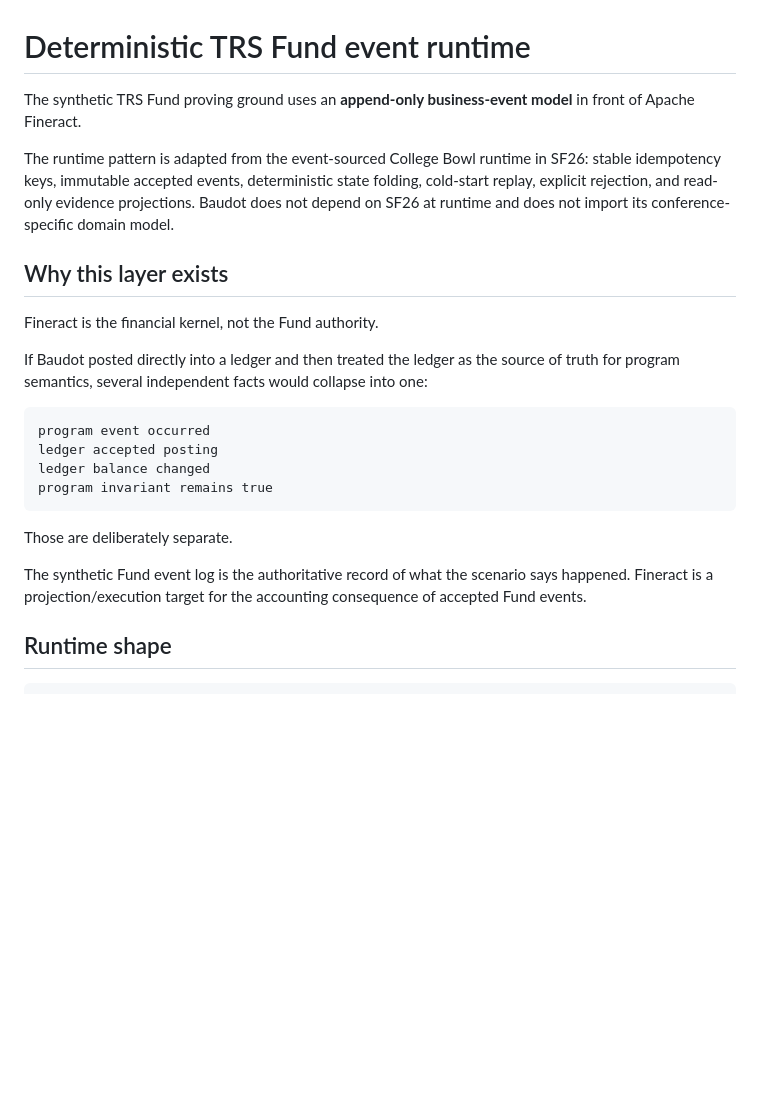
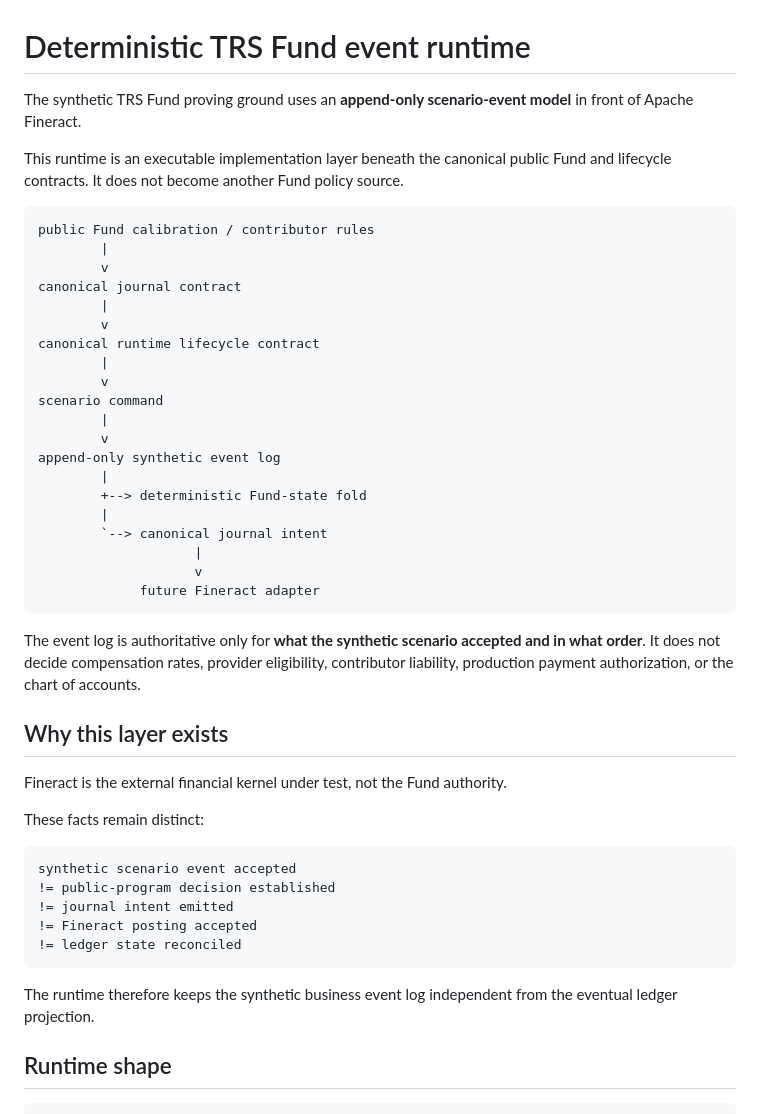
Before and after one commit to mcc0nnell/baudot, a Markdown page: docs/trs-fund-event-runtime.md, the part around one of its changes. GitHub-like rendering; blank space fills up the shorter version.

````diff
--- a/docs/trs-fund-event-runtime.md
+++ b/docs/trs-fund-event-runtime.md
@@ -1,25 +1,49 @@
 # Deterministic TRS Fund event runtime
 
-The synthetic TRS Fund proving ground uses an **append-only business-event model** in front of Apache Fineract.
+The synthetic TRS Fund proving ground uses an **append-only scenario-event model** in front of Apache Fineract.
 
-The runtime pattern is adapted from the event-sourced College Bowl runtime in SF26: stable idempotency keys, immutable accepted events, deterministic state folding, cold-start replay, explicit rejection, and read-only evidence projections. Baudot does not depend on SF26 at runtime and does not import its conference-specific domain model.
+This runtime is an executable implementation layer beneath the canonical public Fund and lifecycle contracts. It does not become another Fund policy source.
+
+```text
+public Fund calibration / contributor rules
+        |
+        v
+canonical journal contract
+        |
+        v
+canonical runtime lifecycle contract
+        |
+        v
+scenario command
+        |
+        v
+append-only synthetic event log
+        |
+        +--> deterministic Fund-state fold
+        |
+        `--> canonical journal intent
+                    |
+                    v
+             future Fineract adapter
+```
+
+The event log is authoritative only for **what the synthetic scenario accepted and in what order**. It does not decide compensation rates, provider eligibility, contributor liability, production payment authorization, or the chart of accounts.
 
 ## Why this layer exists
 
-Fineract is the financial kernel, not the Fund authority.
+Fineract is the external financial kernel under test, not the Fund authority.
 
-If Baudot posted directly into a ledger and then treated the ledger as the source of truth for program semantics, several independent facts would collapse into one:
+These facts remain distinct:
 
 ```text
-program event occurred
-ledger accepted posting
-ledger balance changed
-program invariant remains true
+synthetic scenario event accepted
+!= public-program decision established
+!= journal intent emitted
+!= Fineract posting accepted
+!= ledger state reconciled
 ```
 
-Those are deliberately separate.
-
-The synthetic Fund event log is the authoritative record of what the scenario says happened. Fineract is a projection/execution target for the accounting consequence of accepted Fund events.
+The runtime therefore keeps the synthetic business event log independent from the eventual ledger projection.
 
 ## Runtime shape
 
````
Also changed, not shown: other parts of docs/trs-fund-event-runtime.md (+44 -60 lines).
